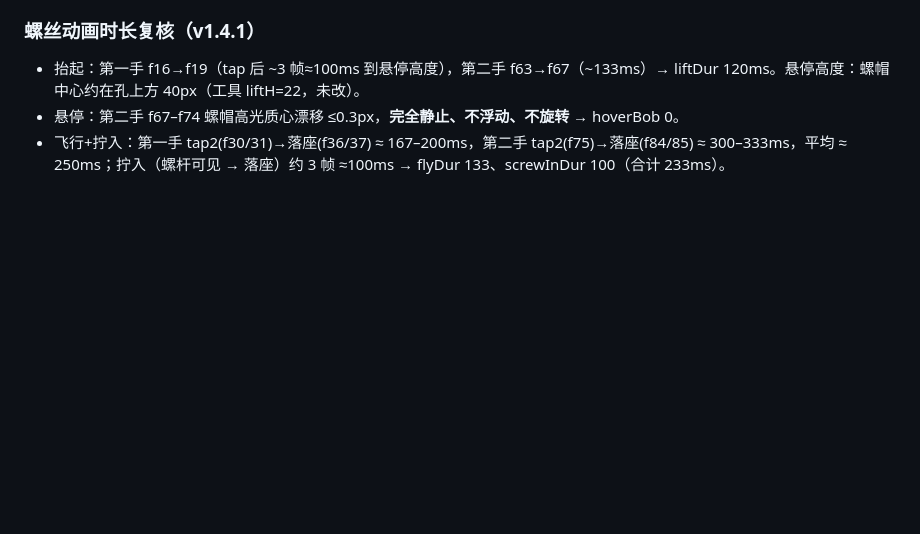
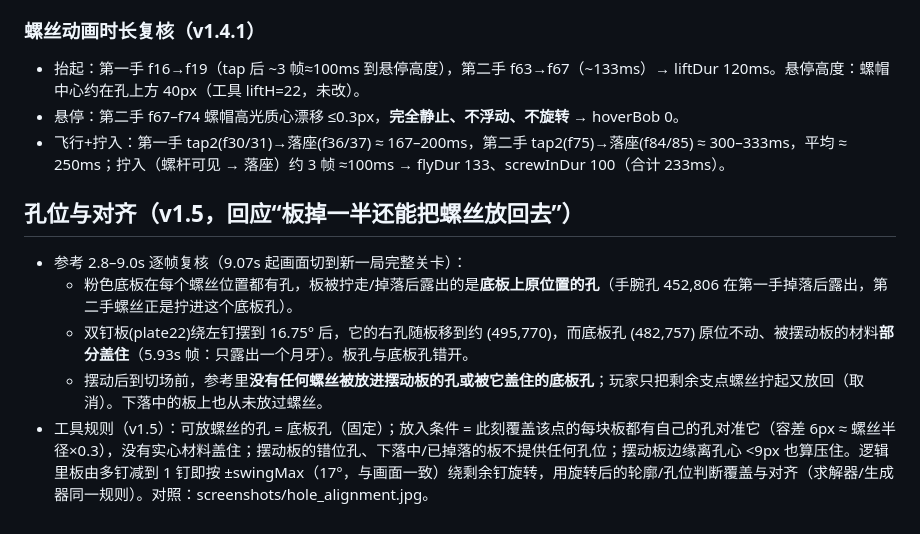
Before and after one commit to Ppppan9/screw-tool, a Markdown page: ref/ANALYSIS.md, the part around the change. Rendered like a GitHub page; blank space fills up the shorter version.

Commit message:
v1.5 WIP: 文档

```diff
--- a/ref/ANALYSIS.md
+++ b/ref/ANALYSIS.md
@@ -111,3 +111,10 @@
 - 抬起：第一手 f16→f19（tap 后 ~3 帧≈100ms 到悬停高度），第二手 f63→f67（~133ms）→ liftDur 120ms。悬停高度：螺帽中心约在孔上方 40px（工具 liftH=22，未改）。
 - 悬停：第二手 f67–f74 螺帽高光质心漂移 ≤0.3px，**完全静止、不浮动、不旋转** → hoverBob 0。
 - 飞行+拧入：第一手 tap2(f30/31)→落座(f36/37) ≈ 167–200ms，第二手 tap2(f75)→落座(f84/85) ≈ 300–333ms，平均 ≈ 250ms；拧入（螺杆可见 → 落座）约 3 帧 ≈100ms → flyDur 133、screwInDur 100（合计 233ms）。
+
+## 孔位与对齐（v1.5，回应“板掉一半还能把螺丝放回去”）
+- 参考 2.8–9.0s 逐帧复核（9.07s 起画面切到新一局完整关卡）：
+  - 粉色底板在每个螺丝位置都有孔，板被拧走/掉落后露出的是**底板上原位置的孔**（手腕孔 452,806 在第一手掉落后露出，第二手螺丝正是拧进这个底板孔）。
+  - 双钉板(plate22)绕左钉摆到 16.75° 后，它的右孔随板移到约 (495,770)，而底板孔 (482,757) 原位不动、被摆动板的材料**部分盖住**（5.93s 帧：只露出一个月牙）。板孔与底板孔错开。
+  - 摆动后到切场前，参考里**没有任何螺丝被放进摆动板的孔或被它盖住的底板孔**；玩家只把剩余支点螺丝拧起又放回（取消）。下落中的板上也从未放过螺丝。
+- 工具规则（v1.5）：可放螺丝的孔 = 底板孔（固定）；放入条件 = 此刻覆盖该点的每块板都有自己的孔对准它（容差 6px ≈ 螺丝半径×0.3），没有实心材料盖住；摆动板的错位孔、下落中/已掉落的板不提供任何孔位；摆动板边缘离孔心 <9px 也算压住。逻辑里板由多钉减到 1 钉即按 ±swingMax（17°，与画面一致）绕剩余钉旋转，用旋转后的轮廓/孔位判断覆盖与对齐（求解器/生成器同一规则）。对照：screenshots/hole_alignment.jpg。
```
Also changed, not shown: ref/PROGRESS.md (+1 -0 lines).
